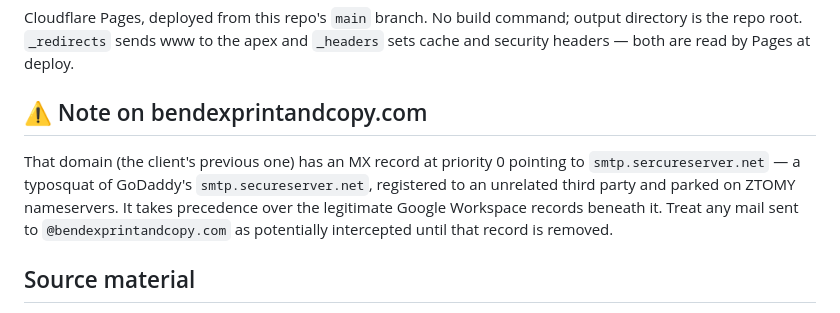
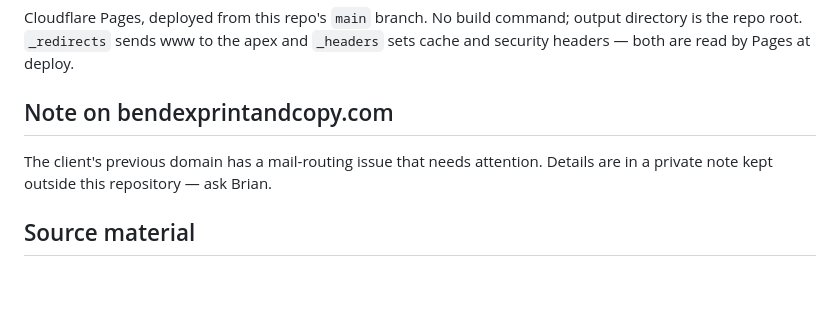
Before and after one commit to briance34374/bendex-site, a Markdown page: README.md, the part around the change. Rendered like a GitHub page; blank space fills up the shorter version.

Commit message:
Move bendexprintandcopy.com mail finding out of the public README

```diff
--- a/README.md
+++ b/README.md
@@ -75,14 +75,10 @@ Cloudflare Pages, deployed from this repo's `main` branch. No build command;
 output directory is the repo root. `_redirects` sends www to the apex and
 `_headers` sets cache and security headers — both are read by Pages at deploy.
 
-## ⚠️ Note on bendexprintandcopy.com
+## Note on bendexprintandcopy.com
 
-That domain (the client's previous one) has an MX record at priority 0 pointing
-to `smtp.sercureserver.net` — a typosquat of GoDaddy's `smtp.secureserver.net`,
-registered to an unrelated third party and parked on ZTOMY nameservers. It takes
-precedence over the legitimate Google Workspace records beneath it. Treat any
-mail sent to `@bendexprintandcopy.com` as potentially intercepted until that
-record is removed.
+The client's previous domain has a mail-routing issue that needs attention.
+Details are in a private note kept outside this repository — ask Brian.
 
 ## Source material
 
```
